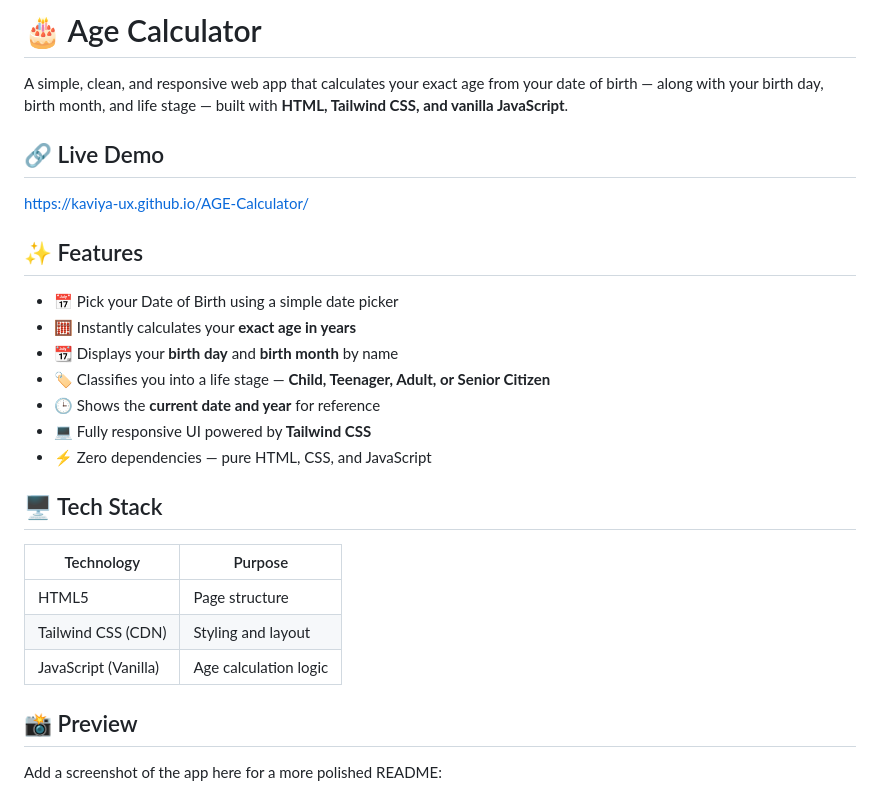
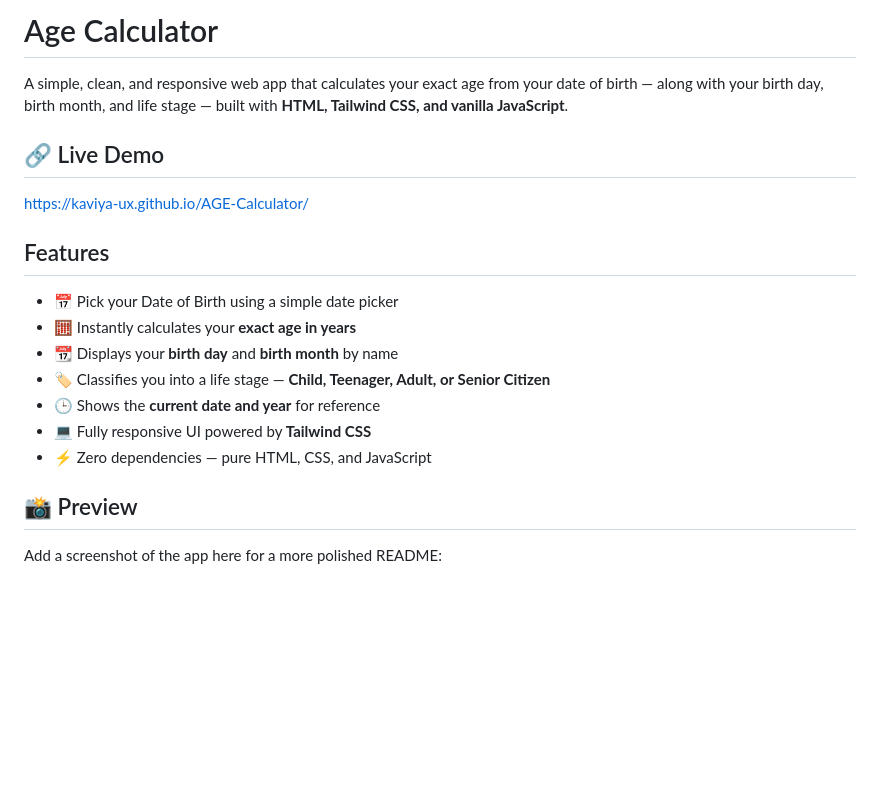
Before and after one commit to kaviya-ux/AGE-Calculator, a Markdown page: README.md, the part around the change. Drawn GitHub-style; blank space fills up the shorter version.

Commit message:
Update README.md formatting and content
Removed tech stack section and adjusted headings.

```diff
--- a/README.md
+++ b/README.md
@@ -1,4 +1,4 @@
-# 🎂 Age Calculator
+#  Age Calculator
 
 A simple, clean, and responsive web app that calculates your exact age from your date of birth — along with your birth day, birth month, and life stage — built with **HTML, Tailwind CSS, and vanilla JavaScript**.
 
@@ -6,7 +6,7 @@ A simple, clean, and responsive web app that calculates your exact age from your
 
 https://kaviya-ux.github.io/AGE-Calculator/
 
-## ✨ Features
+##  Features
 
 - 📅 Pick your Date of Birth using a simple date picker
 - 🧮 Instantly calculates your **exact age in years**
@@ -15,14 +15,6 @@ https://kaviya-ux.github.io/AGE-Calculator/
 - 🕒 Shows the **current date and year** for reference
 - 💻 Fully responsive UI powered by **Tailwind CSS**
 - ⚡ Zero dependencies — pure HTML, CSS, and JavaScript
-
-## 🖥️ Tech Stack
-
-| Technology | Purpose |
-|------------|---------|
-| HTML5 | Page structure |
-| Tailwind CSS (CDN) | Styling and layout |
-| JavaScript (Vanilla) | Age calculation logic |
 
 ## 📸 Preview
 
```
